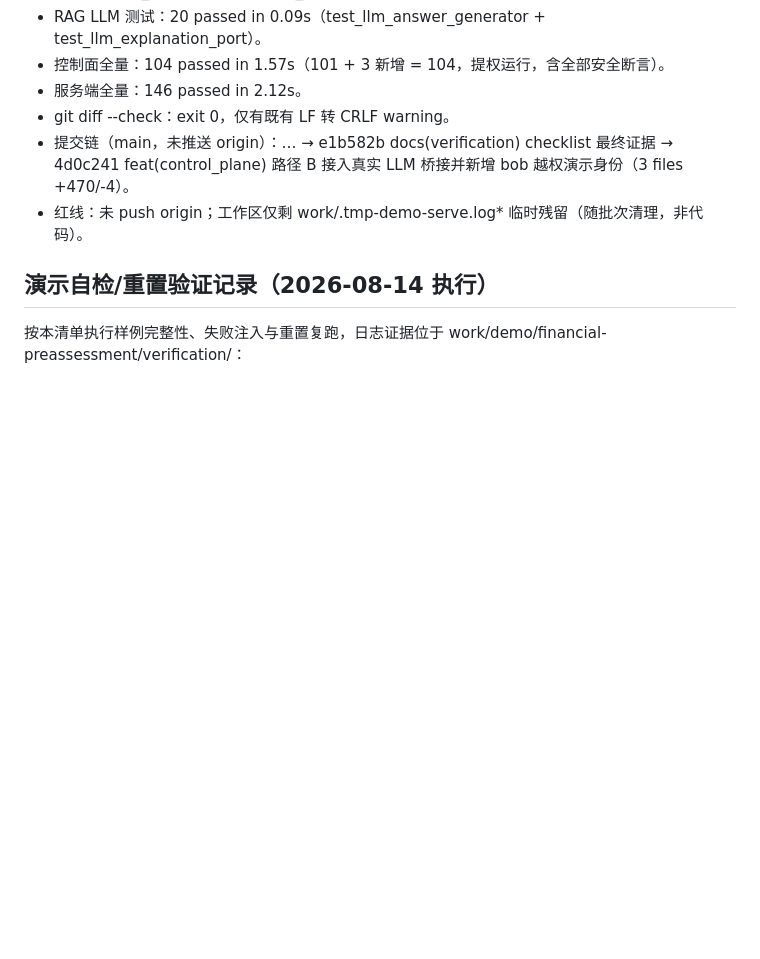
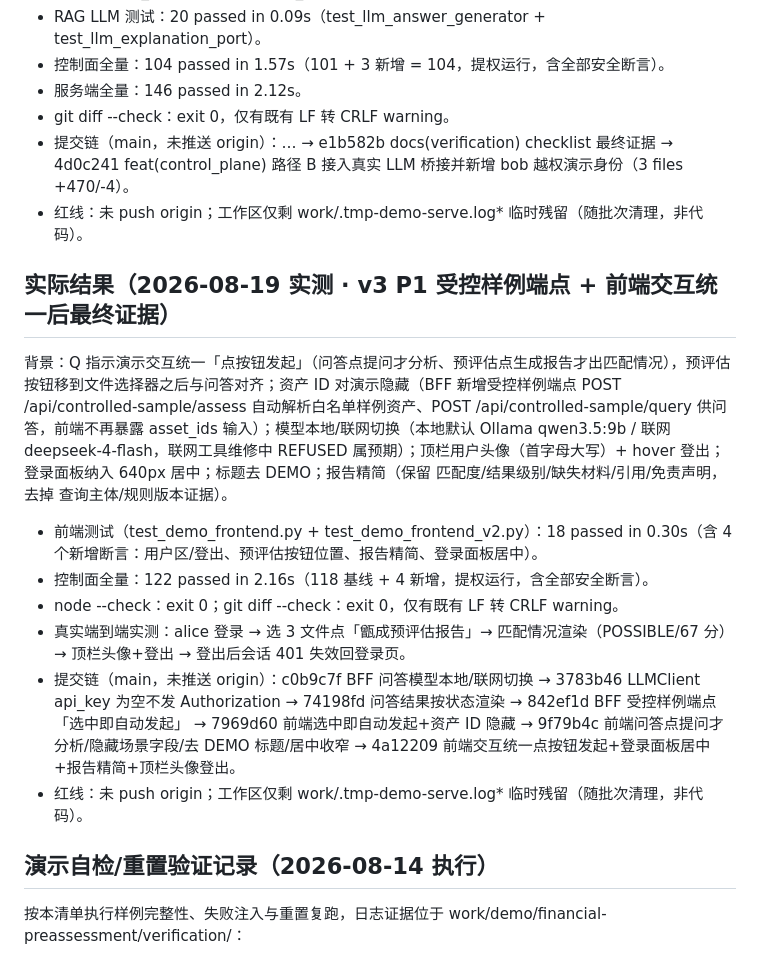
Before and after one commit to w384/agent-workspace-tools, a Markdown page: docs/verification/financial-preassessment-v2-demo-checklist.md, the part around the change. GitHub-like rendering; blank space fills up the shorter version.

Commit message:
docs(verification): checklist 追加 v3 P1 受控样例端点与前端交互统一证据

```diff
--- a/docs/verification/financial-preassessment-v2-demo-checklist.md
+++ b/docs/verification/financial-preassessment-v2-demo-checklist.md
@@ -65,6 +65,17 @@ git diff --check
 - 服务端全量：146 passed in 2.12s。
 - git diff --check：exit 0，仅有既有 LF 转 CRLF warning。
 - 提交链（main，未推送 origin）：… → e1b582b docs(verification) checklist 最终证据 → 4d0c241 feat(control_plane) 路径 B 接入真实 LLM 桥接并新增 bob 越权演示身份（3 files +470/-4）。
+- 红线：未 push origin；工作区仅剩 work/.tmp-demo-serve.log* 临时残留（随批次清理，非代码）。
+
+## 实际结果（2026-08-19 实测 · v3 P1 受控样例端点 + 前端交互统一后最终证据）
+
+背景：Q 指示演示交互统一「点按钮发起」（问答点提问才分析、预评估点生成报告才出匹配情况），预评估按钮移到文件选择器之后与问答对齐；资产 ID 对演示隐藏（BFF 新增受控样例端点 POST /api/controlled-sample/assess 自动解析白名单样例资产、POST /api/controlled-sample/query 供问答，前端不再暴露 asset_ids 输入）；模型本地/联网切换（本地默认 Ollama qwen3.5:9b / 联网 deepseek-4-flash，联网工具维修中 REFUSED 属预期）；顶栏用户头像（首字母大写）+ hover 登出；登录面板纳入 640px 居中；标题去 DEMO；报告精简（保留 匹配度/结果级别/缺失材料/引用/免责声明，去掉 查询主体/规则版本证据）。
+
+- 前端测试（test_demo_frontend.py + test_demo_frontend_v2.py）：18 passed in 0.30s（含 4 个新增断言：用户区/登出、预评估按钮位置、报告精简、登录面板居中）。
+- 控制面全量：122 passed in 2.16s（118 基线 + 4 新增，提权运行，含全部安全断言）。
+- node --check：exit 0；git diff --check：exit 0，仅有既有 LF 转 CRLF warning。
+- 真实端到端实测：alice 登录 → 选 3 文件点「甑成预评估报告」→ 匹配情况渲染（POSSIBLE/67 分）→ 顶栏头像+登出 → 登出后会话 401 失效回登录页。
+- 提交链（main，未推送 origin）：c0b9c7f BFF 问答模型本地/联网切换 → 3783b46 LLMClient api_key 为空不发 Authorization → 74198fd 问答结果按状态渲染 → 842ef1d BFF 受控样例端点「选中即自动发起」 → 7969d60 前端选中即自动发起+资产 ID 隐藏 → 9f79b4c 前端问答点提问才分析/隐藏场景字段/去 DEMO 标题/居中收窄 → 4a12209 前端交互统一点按钮发起+登录面板居中+报告精简+顶栏头像登出。
 - 红线：未 push origin；工作区仅剩 work/.tmp-demo-serve.log* 临时残留（随批次清理，非代码）。
 
 ## 演示自检/重置验证记录（2026-08-14 执行）
```
